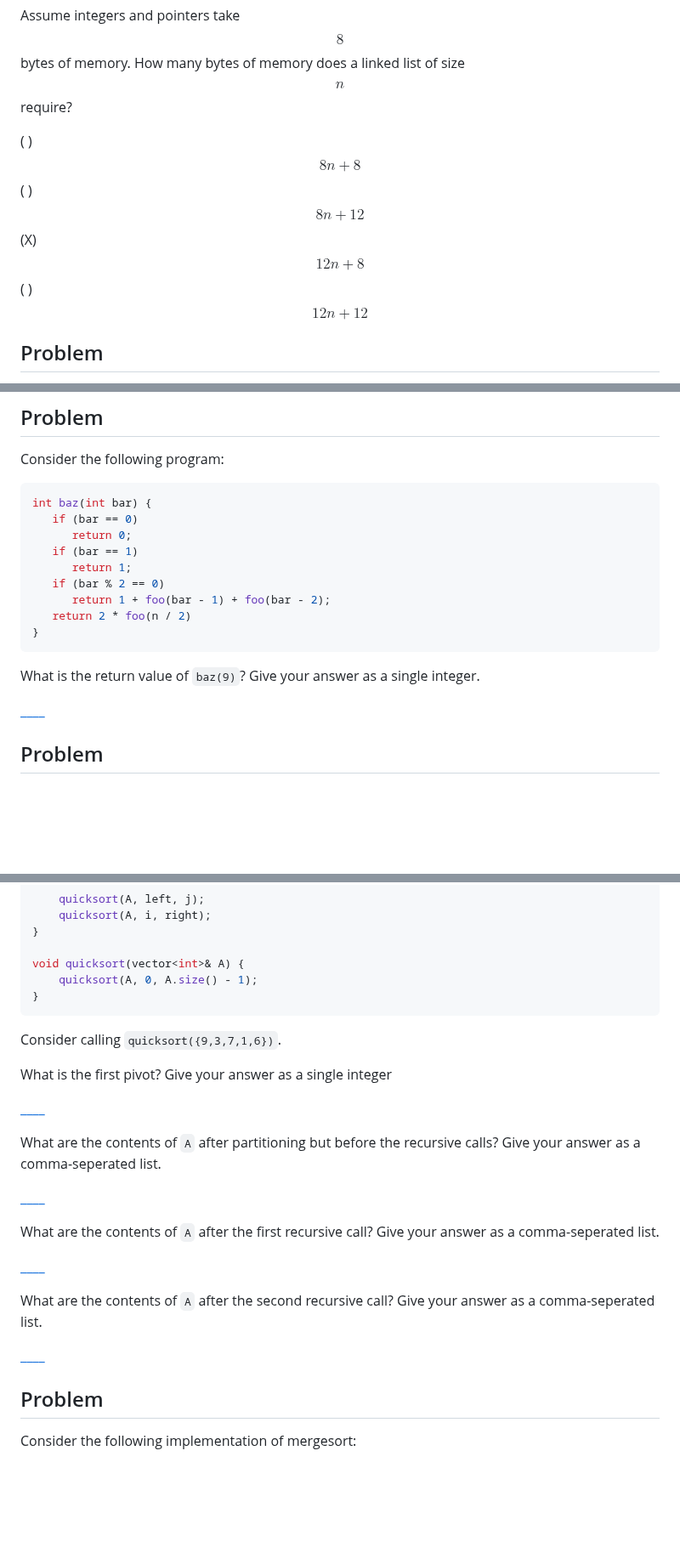
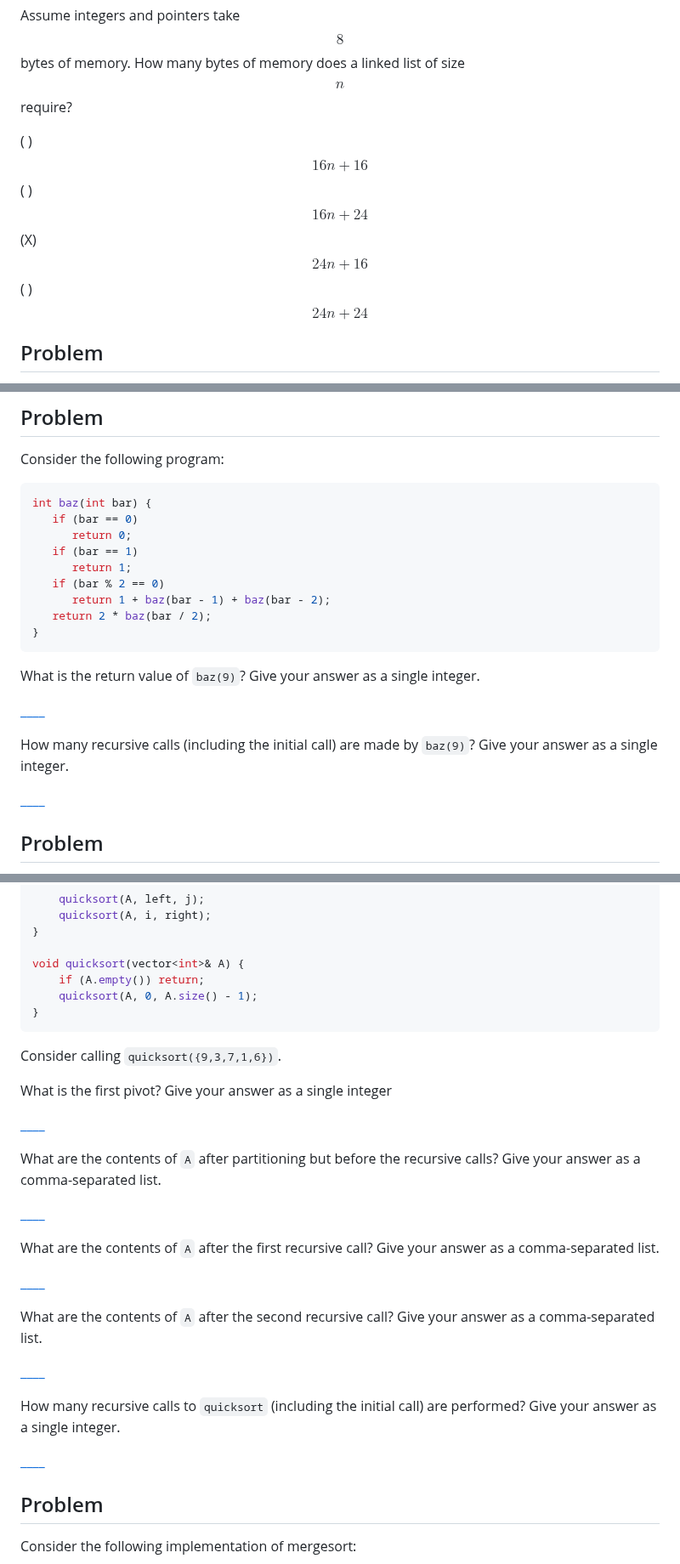
Before and after one commit to SupurCalvinHiggins/212-fall-2015, a Markdown page: assignments/ha-06/readme.md, 3 parts joined by grey strips. Shown at 85% size. GitHub-like rendering; blank space fills up the shorter version.

````diff
--- a/assignments/ha-06/readme.md
+++ b/assignments/ha-06/readme.md
@@ -250,10 +251,10 @@ class LinkedList {
 Assume integers and pointers take $$8$$ bytes of memory. How many bytes of memory does a linked list of size $$n$$
 require?
 
-( ) $$8n + 8$$
-( ) $$8n + 12$$
-(X) $$12n + 8$$
-( ) $$12n + 12$$
+( ) $$16n + 16$$
+( ) $$16n + 24$$
+(X) $$24n + 16$$
+( ) $$24n + 24$$
 
 ## Problem
 
@@ -367,14 +368,18 @@ int baz(int bar) {
    if (bar == 1)
       return 1;
    if (bar % 2 == 0)
-      return 1 + foo(bar - 1) + foo(bar - 2);
-   return 2 * foo(n / 2)
+      return 1 + baz(bar - 1) + baz(bar - 2);
+   return 2 * baz(bar / 2);
 }
 ```
 
 What is the return value of `baz(9)`? Give your answer as a single integer.
 
-[____](8)
+[____](10)
+
+How many recursive calls (including the initial call) are made by `baz(9)`? Give your answer as a single integer.
+
+[____](7)
 
 ## Problem
 
@@ -673,6 +678,7 @@ void quicksort(vector<int>& A, size_t left, size_t right) {
 }
 
 void quicksort(vector<int>& A) {
+    if (A.empty()) return;
     quicksort(A, 0, A.size() - 1);
 }
 ```
@@ -683,18 +689,22 @@ What is the first pivot? Give your answer as a single integer
 
 [____](7)
 
-What are the contents of `A` after partitioning but before the recursive calls? Give your answer as a comma-seperated
+What are the contents of `A` after partitioning but before the recursive calls? Give your answer as a comma-separated
 list.
 
 [____](6,3,1,7,9)
 
-What are the contents of `A` after the first recursive call? Give your answer as a comma-seperated list.
+What are the contents of `A` after the first recursive call? Give your answer as a comma-separated list.
 
 [____](1,3,6,7,9)
 
-What are the contents of `A` after the second recursive call? Give your answer as a comma-seperated list.
+What are the contents of `A` after the second recursive call? Give your answer as a comma-separated list.
 
 [____](1,3,6,7,9)
+
+How many recursive calls to `quicksort` (including the initial call) are performed? Give your answer as a single integer.
+
+[____](7)
 
 ## Problem
 
````
Also changed, not shown: other parts of assignments/ha-06/readme.md (+33 -29 lines).
